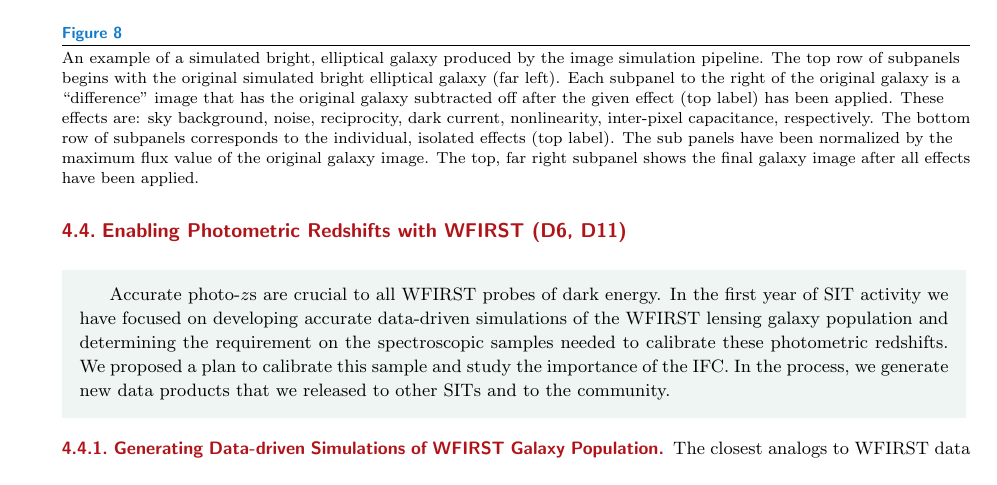
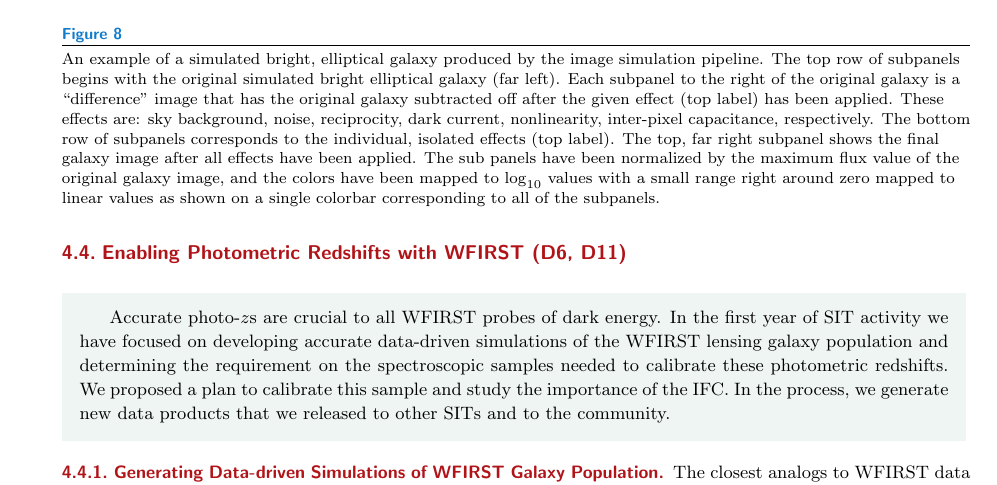
Before and after one commit to WFIRST-HLS-Cosmology/Annual-Report-April-17, a LaTeX document (wfirst_sit_hls_cosmology_annual_report_april17.tex, which reads section_wl_gal-clusters.tex): part of page 22 of 75, cut so that both start at the same text. Compiled offline with pdfLaTeX.

Commit message:
added an additional sentence of information to the caption of the WL im sim example

```diff
--- a/section_wl_gal-clusters.tex
+++ b/section_wl_gal-clusters.tex
@@ -856,7 +856,7 @@ The pipeline is currently capable of simulating galaxies on individual postage s
 
 \begin{figure*}[!t]
   \includegraphics[width=0.9\textwidth]{Plots/wfirst_wl_imsim_example.pdf}
-\caption{\label{fig:wl_imsim} An example of a simulated bright, elliptical galaxy produced by the image simulation pipeline.  The top row of subpanels begins with the original simulated bright elliptical galaxy (far left).  Each subpanel to the right of the original galaxy is a ``difference'' image that has the original galaxy subtracted off after the given effect (top label) has been applied.  These effects are: sky background, noise, reciprocity, dark current, nonlinearity, inter-pixel capacitance, respectively.  The bottom row of subpanels corresponds to the individual, isolated effects (top label).  The sub panels have been normalized by the maximum flux value of the original galaxy image. The top, far right subpanel shows the final galaxy image after all effects have been applied.}
+\caption{\label{fig:wl_imsim} An example of a simulated bright, elliptical galaxy produced by the image simulation pipeline.  The top row of subpanels begins with the original simulated bright elliptical galaxy (far left).  Each subpanel to the right of the original galaxy is a ``difference'' image that has the original galaxy subtracted off after the given effect (top label) has been applied.  These effects are: sky background, noise, reciprocity, dark current, nonlinearity, inter-pixel capacitance, respectively.  The bottom row of subpanels corresponds to the individual, isolated effects (top label).  The top, far right subpanel shows the final galaxy image after all effects have been applied.  The sub panels have been normalized by the maximum flux value of the original galaxy image, and the colors have been mapped to $\log_{10}$ values with a small range right around zero mapped to linear values as shown on a single colorbar corresponding to all of the subpanels.}
 \end{figure*}
 
 \subsection{Enabling Photometric Redshifts with WFIRST (D6, D11)}
```
